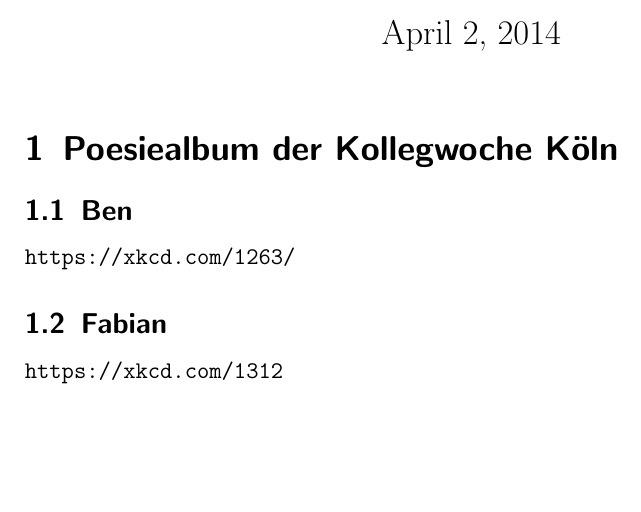
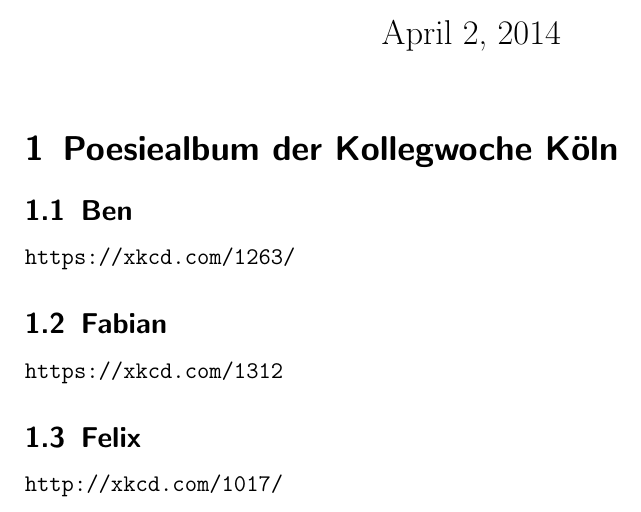
Before and after one commit to CarolusMagicus/NumberTheory, a LaTeX problem sheet (exercise.tex): part of the page, cut so that both start at the same text, the shorter picture padded with empty space. Compiled offline with pdfLaTeX.

Commit message:
Poesiealbum Naproche

```diff
--- a/exercise.tex
+++ b/exercise.tex
@@ -10,4 +10,6 @@
 \url{https://xkcd.com/1263/}
 \subsection{Fabian}
 \url{https://xkcd.com/1312}
+\subsection{Felix}
+\url{http://xkcd.com/1017/}
 \end{document}
```
